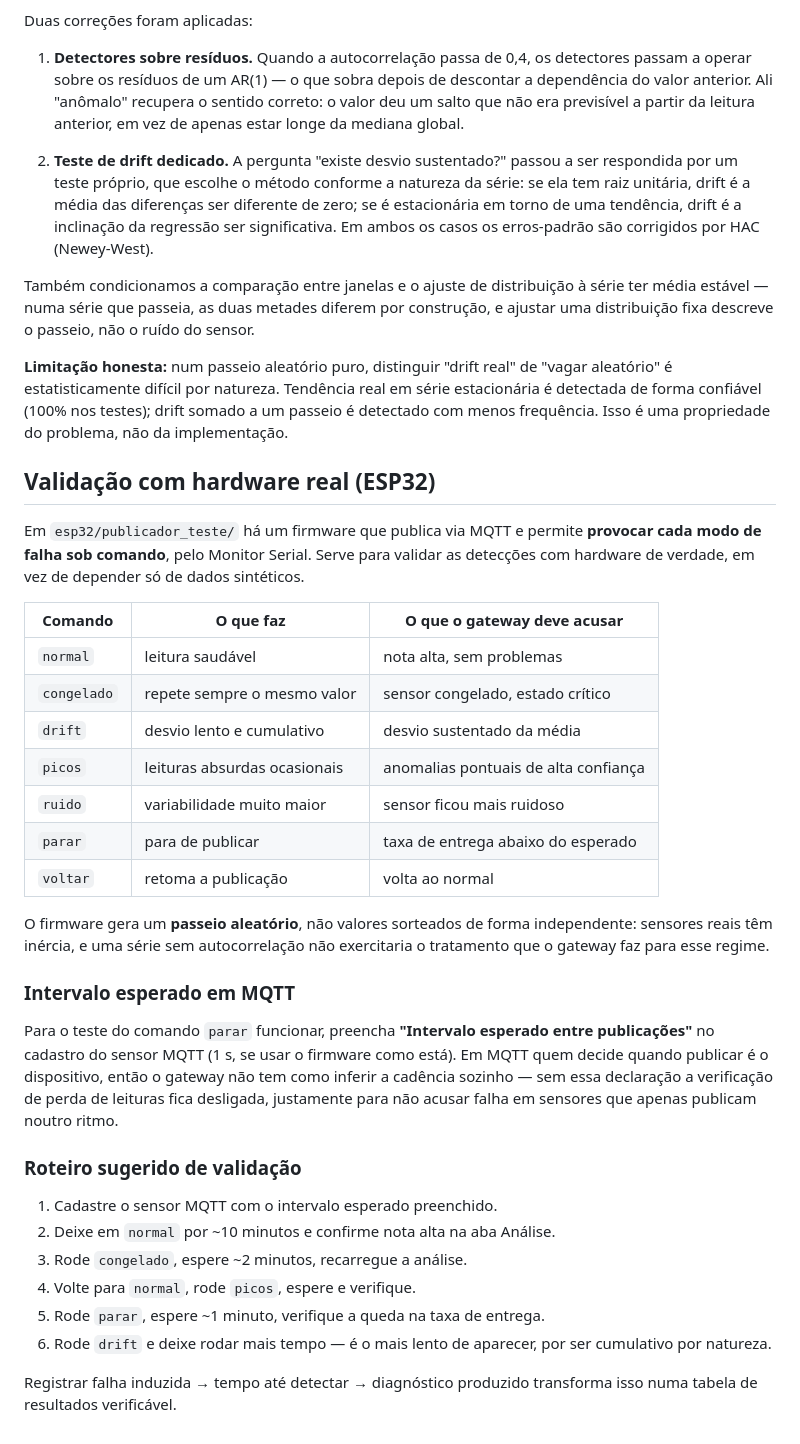
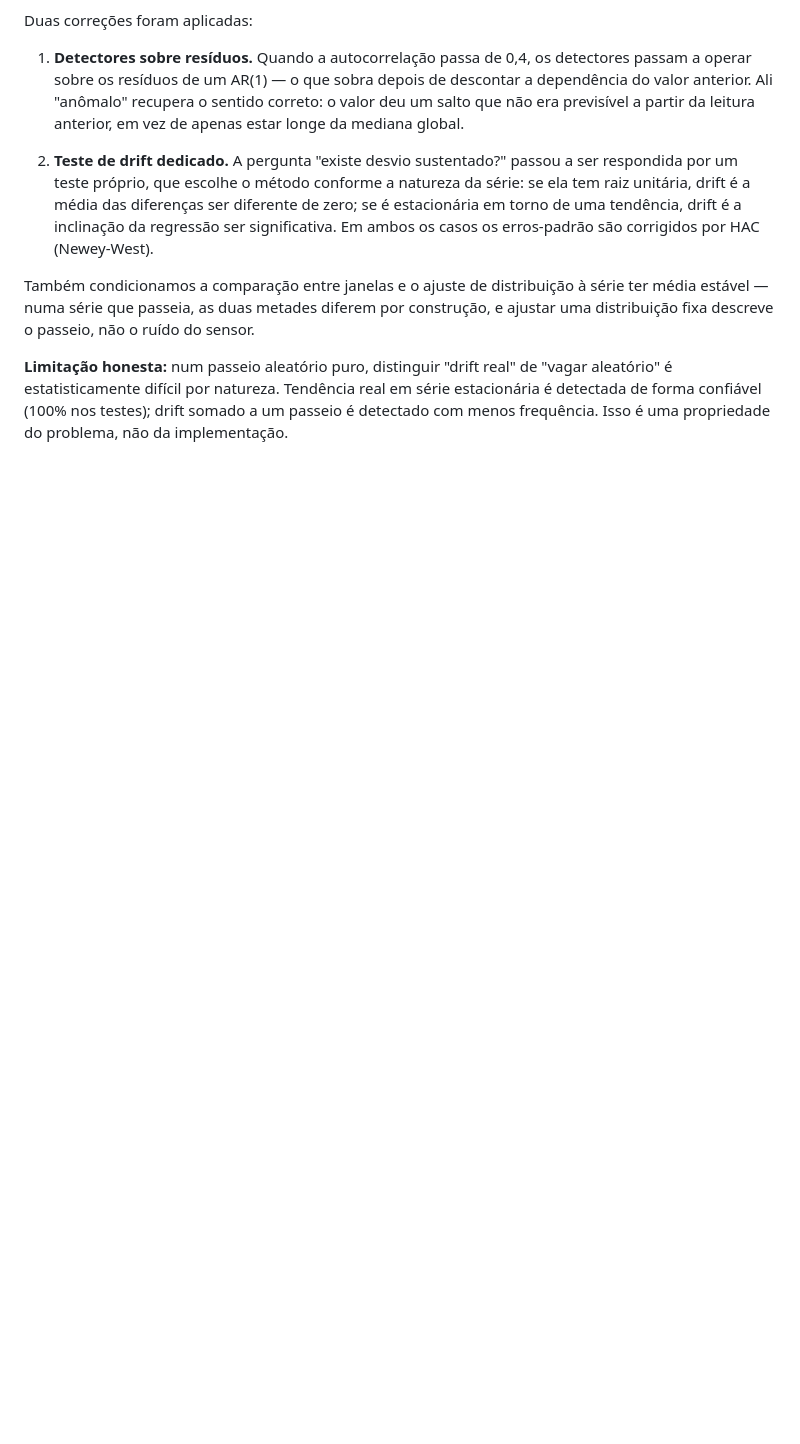
Before and after one commit to gasiepgodoy/Hackathon-TV-Box-E10, a Markdown page: Projeto Equipe 4/readme.md, the part around the change. Rendered like a GitHub page; blank space fills up the shorter version.

```diff
--- a/Projeto Equipe 4/readme.md
+++ b/Projeto Equipe 4/readme.md
@@ -480,46 +480,3 @@ de "vagar aleatório" é estatisticamente difícil por natureza. Tendência
 real em série estacionária é detectada de forma confiável (100% nos
 testes); drift somado a um passeio é detectado com menos frequência. Isso
 é uma propriedade do problema, não da implementação.
-
-## Validação com hardware real (ESP32)
-
-Em `esp32/publicador_teste/` há um firmware que publica via MQTT e permite
-**provocar cada modo de falha sob comando**, pelo Monitor Serial. Serve
-para validar as detecções com hardware de verdade, em vez de depender só
-de dados sintéticos.
-
-| Comando | O que faz | O que o gateway deve acusar |
-|---|---|---|
-| `normal` | leitura saudável | nota alta, sem problemas |
-| `congelado` | repete sempre o mesmo valor | sensor congelado, estado crítico |
-| `drift` | desvio lento e cumulativo | desvio sustentado da média |
-| `picos` | leituras absurdas ocasionais | anomalias pontuais de alta confiança |
-| `ruido` | variabilidade muito maior | sensor ficou mais ruidoso |
-| `parar` | para de publicar | taxa de entrega abaixo do esperado |
-| `voltar` | retoma a publicação | volta ao normal |
-
-O firmware gera um **passeio aleatório**, não valores sorteados de forma
-independente: sensores reais têm inércia, e uma série sem autocorrelação
-não exercitaria o tratamento que o gateway faz para esse regime.
-
-### Intervalo esperado em MQTT
-
-Para o teste do comando `parar` funcionar, preencha **"Intervalo esperado
-entre publicações"** no cadastro do sensor MQTT (1 s, se usar o firmware
-como está). Em MQTT quem decide quando publicar é o dispositivo, então o
-gateway não tem como inferir a cadência sozinho — sem essa declaração a
-verificação de perda de leituras fica desligada, justamente para não
-acusar falha em sensores que apenas publicam noutro ritmo.
-
-### Roteiro sugerido de validação
-
-1. Cadastre o sensor MQTT com o intervalo esperado preenchido.
-2. Deixe em `normal` por ~10 minutos e confirme nota alta na aba Análise.
-3. Rode `congelado`, espere ~2 minutos, recarregue a análise.
-4. Volte para `normal`, rode `picos`, espere e verifique.
-5. Rode `parar`, espere ~1 minuto, verifique a queda na taxa de entrega.
-6. Rode `drift` e deixe rodar mais tempo — é o mais lento de aparecer,
-   por ser cumulativo por natureza.
-
-Registrar falha induzida → tempo até detectar → diagnóstico produzido
-transforma isso numa tabela de resultados verificável.
```
